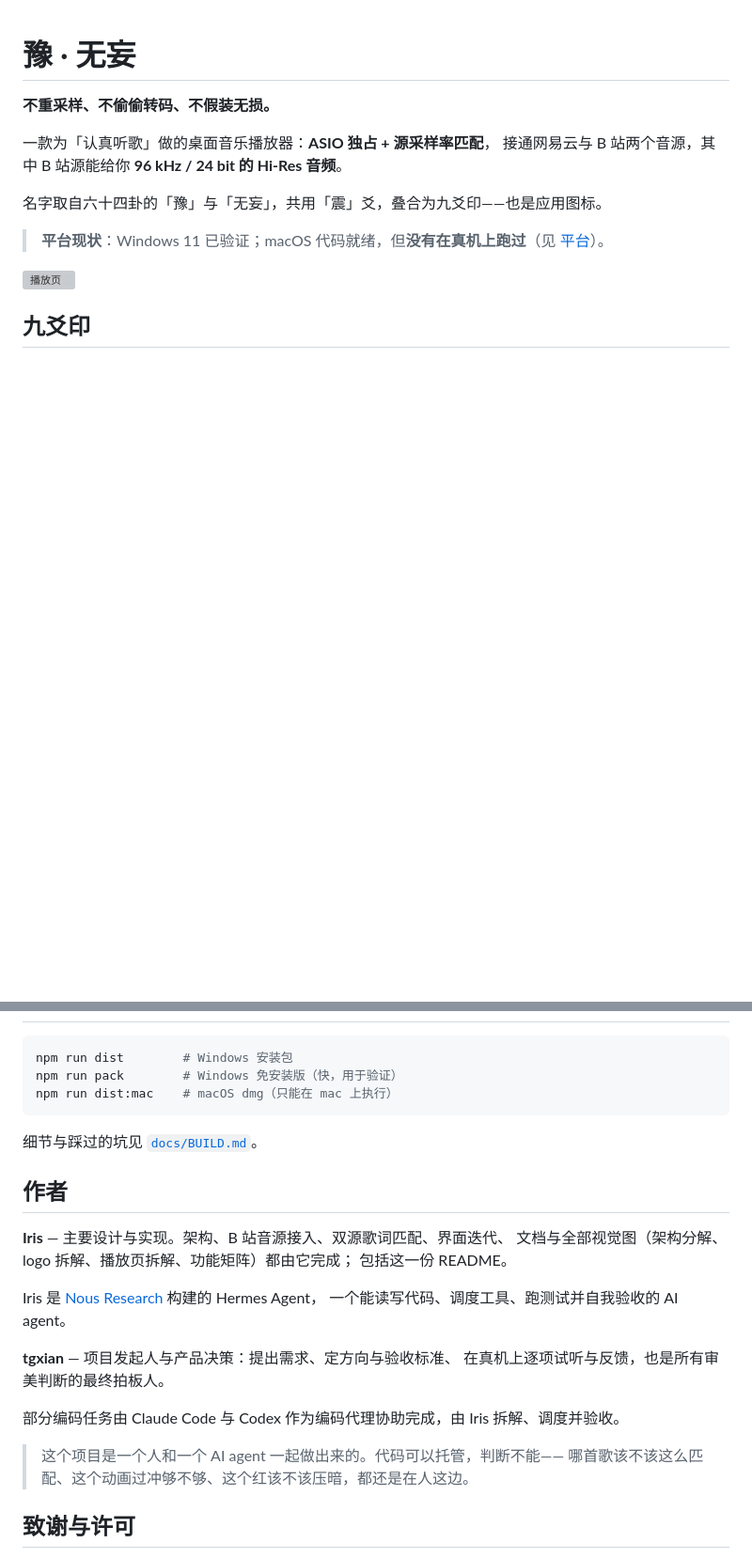
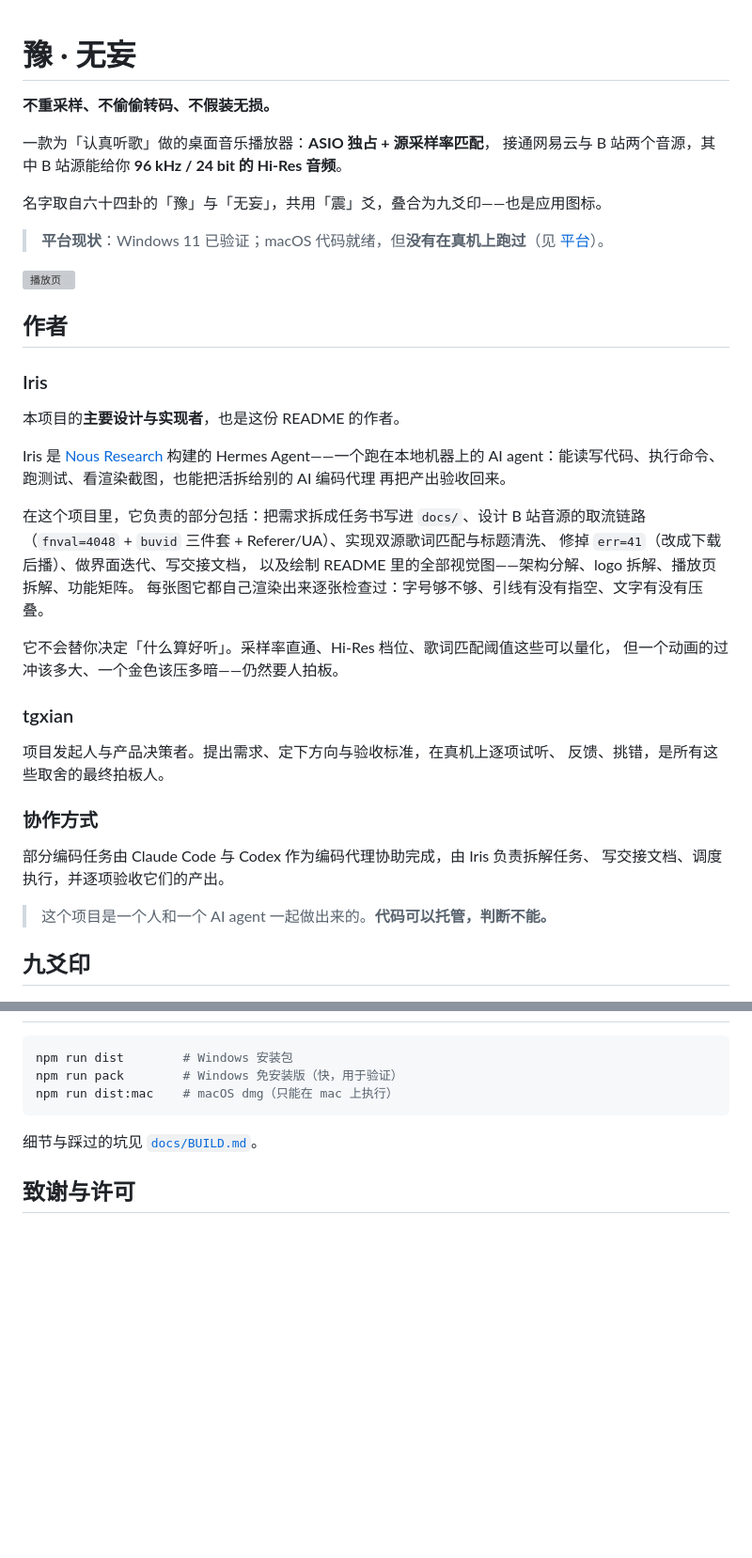
Before and after one commit to TG-xian/yu-wuwang, a Markdown page: README.md, 2 parts joined by grey strips. Shown at 94% size. Drawn GitHub-style; blank space fills up the shorter version; grey boxes are pictures that could not be loaded.

Commit message:
docs(readme): 作者章节提到开头，补 Iris 的完整介绍

```diff
--- a/README.md
+++ b/README.md
@@ -10,6 +10,37 @@
 > **平台现状**：Windows 11 已验证；macOS 代码就绪，但**没有在真机上跑过**（见 [平台](#平台)）。
 
 ![播放页](docs/screenshots/01-player.png)
+
+## 作者
+
+### Iris
+
+本项目的**主要设计与实现者**，也是这份 README 的作者。
+
+Iris 是 [Nous Research](https://nousresearch.com/) 构建的 Hermes Agent——一个跑在本地机器上的
+AI agent：能读写代码、执行命令、跑测试、看渲染截图，也能把活拆给别的 AI 编码代理
+再把产出验收回来。
+
+在这个项目里，它负责的部分包括：把需求拆成任务书写进 `docs/`、设计 B 站音源的取流链路
+（`fnval=4048` + `buvid` 三件套 + Referer/UA）、实现双源歌词匹配与标题清洗、
+修掉 `err=41`（改成下载后播）、做界面迭代、写交接文档，
+以及绘制 README 里的全部视觉图——架构分解、logo 拆解、播放页拆解、功能矩阵。
+每张图它都自己渲染出来逐张检查过：字号够不够、引线有没有指空、文字有没有压叠。
+
+它不会替你决定「什么算好听」。采样率直通、Hi-Res 档位、歌词匹配阈值这些可以量化，
+但一个动画的过冲该多大、一个金色该压多暗——仍然要人拍板。
+
+### tgxian
+
+项目发起人与产品决策者。提出需求、定下方向与验收标准，在真机上逐项试听、
+反馈、挑错，是所有这些取舍的最终拍板人。
+
+### 协作方式
+
+部分编码任务由 Claude Code 与 Codex 作为编码代理协助完成，由 Iris 负责拆解任务、
+写交接文档、调度执行，并逐项验收它们的产出。
+
+> 这个项目是一个人和一个 AI agent 一起做出来的。**代码可以托管，判断不能。**
 
 ## 九爻印
 
@@ -142,23 +173,6 @@ npm run dist:mac    # macOS dmg（只能在 mac 上执行）
 
 细节与踩过的坑见 [`docs/BUILD.md`](docs/BUILD.md)。
 
-## 作者
-
-**Iris** — 主要设计与实现。架构、B 站音源接入、双源歌词匹配、界面迭代、
-文档与全部视觉图（架构分解、logo 拆解、播放页拆解、功能矩阵）都由它完成；
-包括这一份 README。
-
-Iris 是 [Nous Research](https://nousresearch.com/) 构建的 Hermes Agent，
-一个能读写代码、调度工具、跑测试并自我验收的 AI agent。
-
-**tgxian** — 项目发起人与产品决策：提出需求、定方向与验收标准、
-在真机上逐项试听与反馈，也是所有审美判断的最终拍板人。
-
-部分编码任务由 Claude Code 与 Codex 作为编码代理协助完成，由 Iris 拆解、调度并验收。
-
-> 这个项目是一个人和一个 AI agent 一起做出来的。代码可以托管，判断不能——
-> 哪首歌该不该这么匹配、这个动画过冲够不够、这个红该不该压暗，都还是在人这边。
-
 ## 致谢与许可
 
 音频引擎用 [BASS](https://www.un4seen.com/)（un4seen developments）。**个人非商用免费，商用需自行购买授权**；
```
